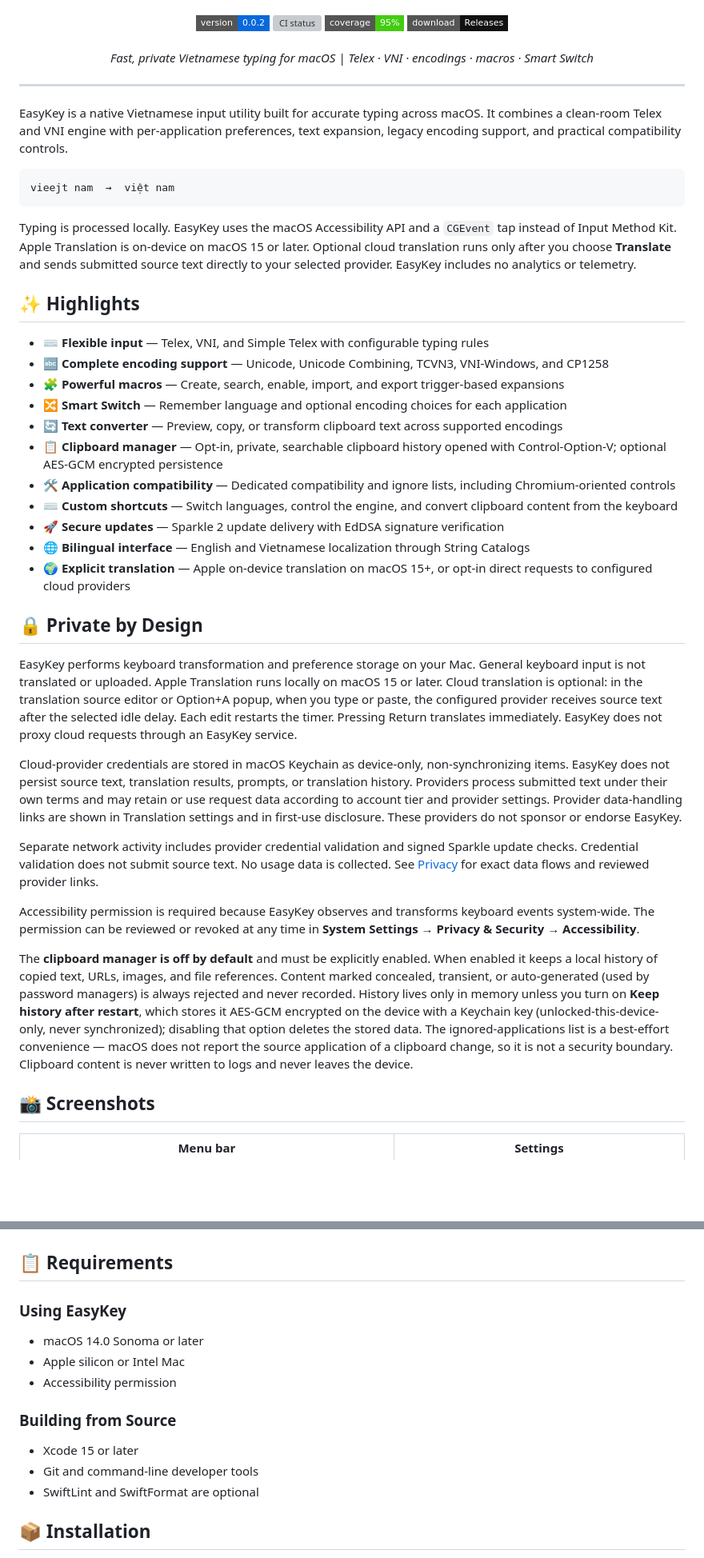
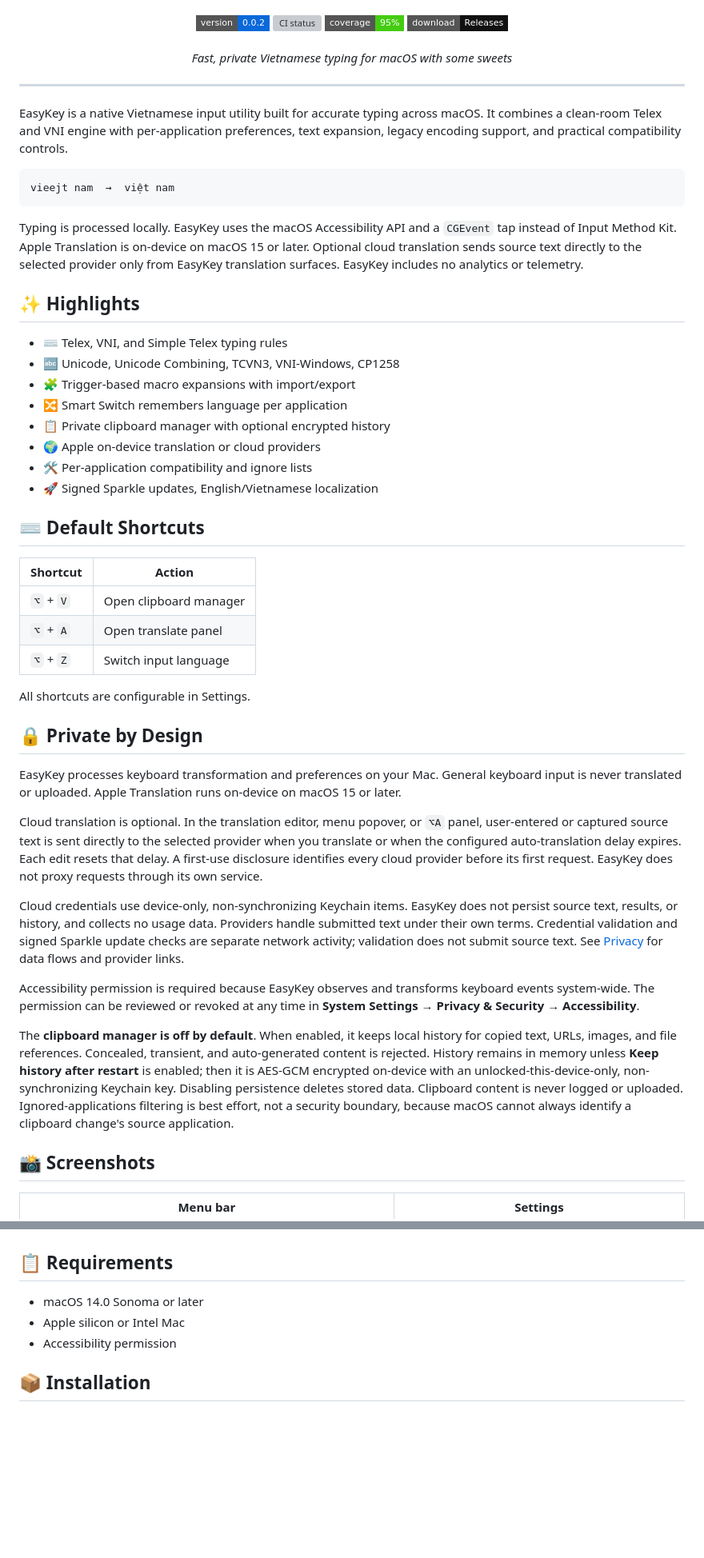
Before and after one commit to jonaskahn/EasyKey, a Markdown page: README.md, 2 parts joined by grey strips. Shown at 80% size. Rendered like a GitHub page; badges without logos; blank space fills up the shorter version; grey boxes are pictures that could not be loaded.

````diff
--- a/README.md
+++ b/README.md
@@ -6,7 +6,7 @@
   <a href="https://github.com/jonaskahn/EasyKey/actions/workflows/ci.yml"><img src="https://img.shields.io/badge/coverage-95%25-brightgreen?style=flat-square" alt="95% coverage gate"></a>
   <a href="https://github.com/jonaskahn/EasyKey/releases/latest"><img src="https://img.shields.io/badge/download-Releases-111111?style=flat-square" alt="Download EasyKey"></a>
   <br><br>
-  <i>Fast, private Vietnamese typing for macOS | Telex · VNI · encodings · macros · Smart Switch</i>
+  <i>Fast, private Vietnamese typing for macOS with some sweets</i>
 </p>
 
 ---
@@ -17,33 +17,40 @@ EasyKey is a native Vietnamese input utility built for accurate typing across ma
 vieejt nam  →  việt nam
 ```
 
-Typing is processed locally. EasyKey uses the macOS Accessibility API and a `CGEvent` tap instead of Input Method Kit. Apple Translation is on-device on macOS 15 or later. Optional cloud translation runs only after you choose **Translate** and sends submitted source text directly to your selected provider. EasyKey includes no analytics or telemetry.
+Typing is processed locally. EasyKey uses the macOS Accessibility API and a `CGEvent` tap instead of Input Method Kit. Apple Translation is on-device on macOS 15 or later. Optional cloud translation sends source text directly to the selected provider only from EasyKey translation surfaces. EasyKey includes no analytics or telemetry.
 
 ## ✨ Highlights
 
-- ⌨️ **Flexible input** — Telex, VNI, and Simple Telex with configurable typing rules
-- 🔤 **Complete encoding support** — Unicode, Unicode Combining, TCVN3, VNI-Windows, and CP1258
-- 🧩 **Powerful macros** — Create, search, enable, import, and export trigger-based expansions
-- 🔀 **Smart Switch** — Remember language and optional encoding choices for each application
-- 🔄 **Text converter** — Preview, copy, or transform clipboard text across supported encodings
-- 📋 **Clipboard manager** — Opt-in, private, searchable clipboard history opened with Control-Option-V; optional AES-GCM encrypted persistence
-- 🛠️ **Application compatibility** — Dedicated compatibility and ignore lists, including Chromium-oriented controls
-- ⌨️ **Custom shortcuts** — Switch languages, control the engine, and convert clipboard content from the keyboard
-- 🚀 **Secure updates** — Sparkle 2 update delivery with EdDSA signature verification
-- 🌐 **Bilingual interface** — English and Vietnamese localization through String Catalogs
-- 🌍 **Explicit translation** — Apple on-device translation on macOS 15+, or opt-in direct requests to configured cloud providers
+- ⌨️ Telex, VNI, and Simple Telex typing rules
+- 🔤 Unicode, Unicode Combining, TCVN3, VNI-Windows, CP1258
+- 🧩 Trigger-based macro expansions with import/export
+- 🔀 Smart Switch remembers language per application
+- 📋 Private clipboard manager with optional encrypted history
+- 🌍 Apple on-device translation or cloud providers
+- 🛠️ Per-application compatibility and ignore lists
+- 🚀 Signed Sparkle updates, English/Vietnamese localization
+
+## ⌨️ Default Shortcuts
+
+| Shortcut | Action |
+|----------|--------|
+| `⌥` + `V` | Open clipboard manager |
+| `⌥` + `A` | Open translate panel |
+| `⌥` + `Z` | Switch input language |
+
+All shortcuts are configurable in Settings.
 
 ## 🔒 Private by Design
 
-EasyKey performs keyboard transformation and preference storage on your Mac. General keyboard input is not translated or uploaded. Apple Translation runs locally on macOS 15 or later. Cloud translation is optional: in the translation source editor or Option+A popup, when you type or paste, the configured provider receives source text after the selected idle delay. Each edit restarts the timer. Pressing Return translates immediately. EasyKey does not proxy cloud requests through an EasyKey service.
+EasyKey processes keyboard transformation and preferences on your Mac. General keyboard input is never translated or uploaded. Apple Translation runs on-device on macOS 15 or later.
 
-Cloud-provider credentials are stored in macOS Keychain as device-only, non-synchronizing items. EasyKey does not persist source text, translation results, prompts, or translation history. Providers process submitted text under their own terms and may retain or use request data according to account tier and provider settings. Provider data-handling links are shown in Translation settings and in first-use disclosure. These providers do not sponsor or endorse EasyKey.
+Cloud translation is optional. In the translation editor, menu popover, or `⌥A` panel, user-entered or captured source text is sent directly to the selected provider when you translate or when the configured auto-translation delay expires. Each edit resets that delay. A first-use disclosure identifies every cloud provider before its first request. EasyKey does not proxy requests through its own service.
 
-Separate network activity includes provider credential validation and signed Sparkle update checks. Credential validation does not submit source text. No usage data is collected. See [Privacy](./PRIVACY.md) for exact data flows and reviewed provider links.
+Cloud credentials use device-only, non-synchronizing Keychain items. EasyKey does not persist source text, results, or history, and collects no usage data. Providers handle submitted text under their own terms. Credential validation and signed Sparkle update checks are separate network activity; validation does not submit source text. See [Privacy](./PRIVACY.md) for data flows and provider links.
 
 Accessibility permission is required because EasyKey observes and transforms keyboard events system-wide. The permission can be reviewed or revoked at any time in **System Settings → Privacy & Security → Accessibility**.
 
-The **clipboard manager is off by default** and must be explicitly enabled. When enabled it keeps a local history of copied text, URLs, images, and file references. Content marked concealed, transient, or auto-generated (used by password managers) is always rejected and never recorded. History lives only in memory unless you turn on **Keep history after restart**, which stores it AES-GCM encrypted on the device with a Keychain key (unlocked-this-device-only, never synchronized); disabling that option deletes the stored data. The ignored-applications list is a best-effort convenience — macOS does not report the source application of a clipboard change, so it is not a security boundary. Clipboard content is never written to logs and never leaves the device.
+The **clipboard manager is off by default**. When enabled, it keeps local history for copied text, URLs, images, and file references. Concealed, transient, and auto-generated content is rejected. History remains in memory unless **Keep history after restart** is enabled; then it is AES-GCM encrypted on-device with an unlocked-this-device-only, non-synchronizing Keychain key. Disabling persistence deletes stored data. Clipboard content is never logged or uploaded. Ignored-applications filtering is best effort, not a security boundary, because macOS cannot always identify a clipboard change's source application.
 
 ## 📸 Screenshots
 
@@ -53,17 +60,9 @@ The **clipboard manager is off by default** and must be explicitly enabled. When
 
 ## 📋 Requirements
 
-### Using EasyKey
-
 - macOS 14.0 Sonoma or later
 - Apple silicon or Intel Mac
 - Accessibility permission
-
-### Building from Source
-
-- Xcode 15 or later
-- Git and command-line developer tools
-- SwiftLint and SwiftFormat are optional
 
 ## 📦 Installation
 
````
Also changed, not shown: other parts of README.md (+14 -18 lines), RELEASE.md (+3 -2 lines).
